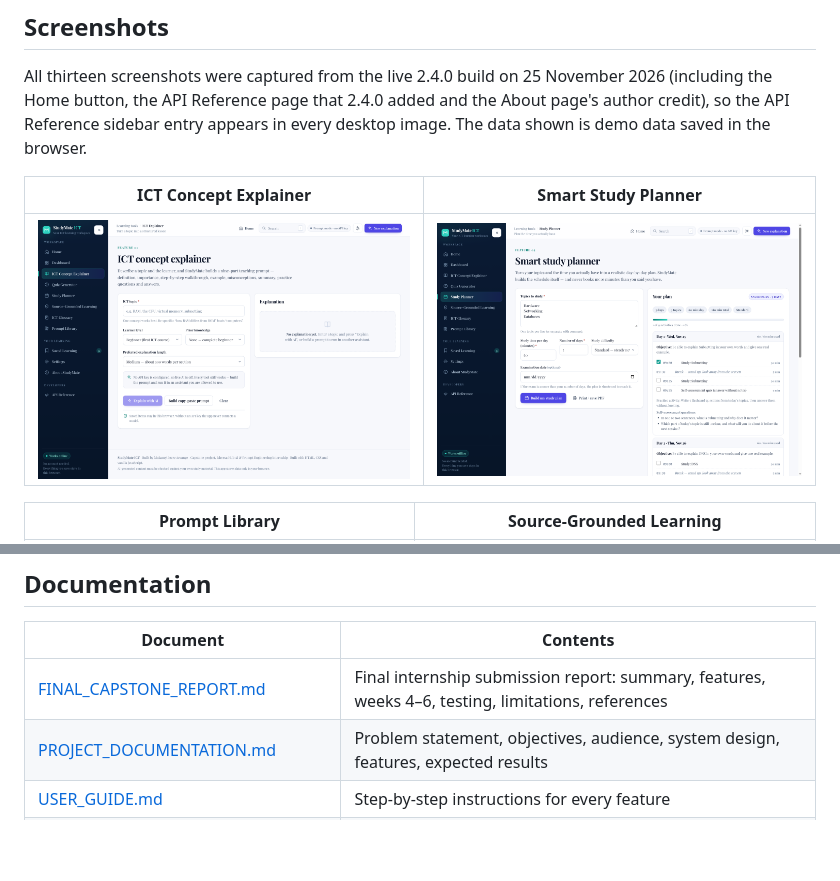
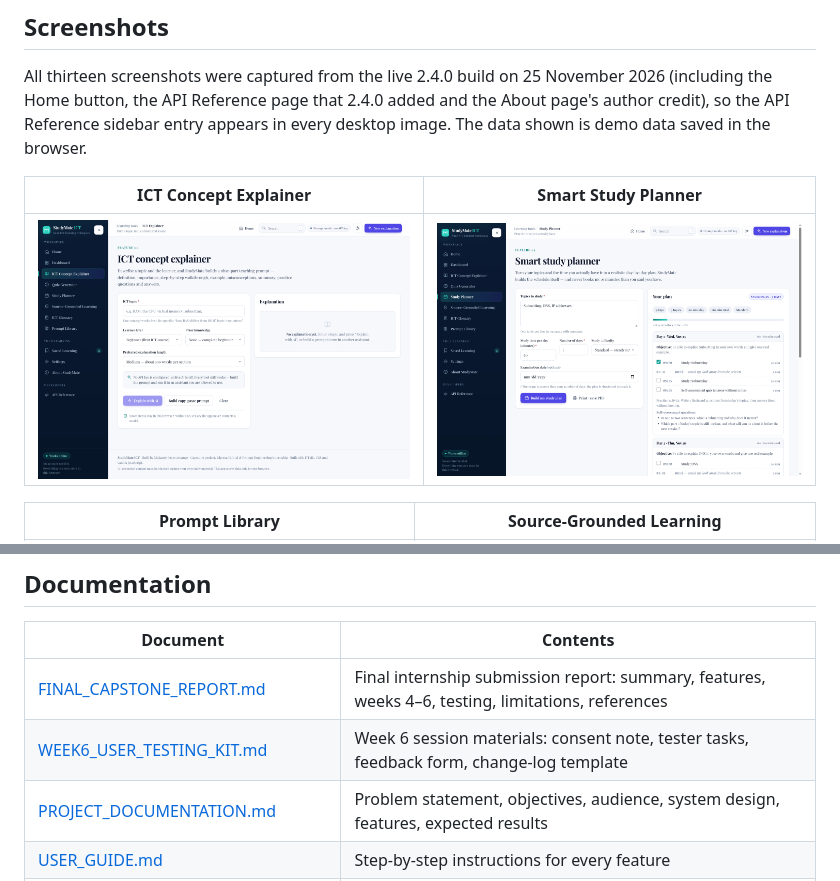
Before and after one commit to arcange-dev/Studymate-ict, a Markdown page: StudyMate-ICT/README.md, 2 parts joined by grey strips. GitHub-like rendering; pictures changed too: StudyMate-ICT/assets/screenshots/03-study-planner.png; blank space fills up the shorter version.

```diff
--- a/StudyMate-ICT/README.md
+++ b/StudyMate-ICT/README.md
@@ -218,6 +218,7 @@ More detail: [`LIMITATIONS_AND_FUTURE_WORK.md`](LIMITATIONS_AND_FUTURE_WORK.md).
 | Document | Contents |
 |---|---|
 | [FINAL_CAPSTONE_REPORT.md](FINAL_CAPSTONE_REPORT.md) | Final internship submission report: summary, features, weeks 4–6, testing, limitations, references |
+| [WEEK6_USER_TESTING_KIT.md](WEEK6_USER_TESTING_KIT.md) | Week 6 session materials: consent note, tester tasks, feedback form, change-log template |
 | [PROJECT_DOCUMENTATION.md](PROJECT_DOCUMENTATION.md) | Problem statement, objectives, audience, system design, features, expected results |
 | [USER_GUIDE.md](USER_GUIDE.md) | Step-by-step instructions for every feature |
 | [PROMPTS_USED.md](PROMPTS_USED.md) | All prompts, their purpose, inputs, outputs and examples |
```
Also changed, not shown: README.md (+1 -0 lines), StudyMate-ICT/FINAL_CAPSTONE_REPORT.md (+1 -1 lines), StudyMate-ICT/WEEK6_USER_TESTING_KIT.md (added, +209 -0 lines), 1 other file.
